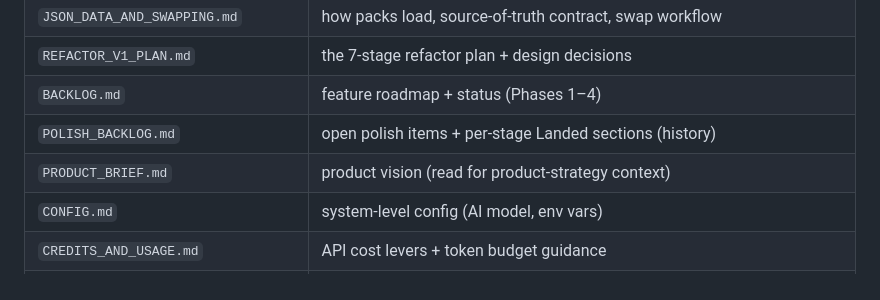
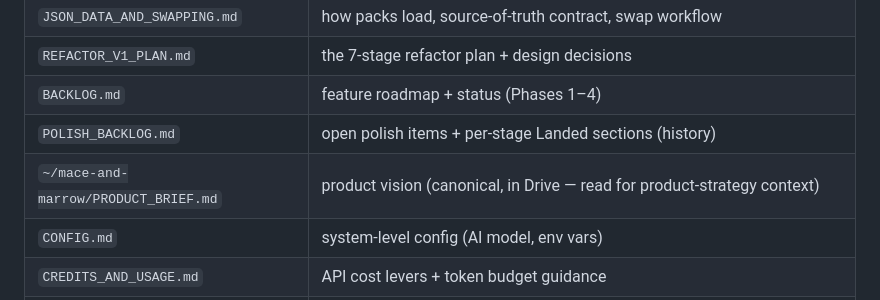
Before and after one commit to joshmace/gm-ai-dungeon-crawler, a Markdown page: DEV_STATUS.md, the part around the change. Drawn GitHub-style.

```diff
--- a/DEV_STATUS.md
+++ b/DEV_STATUS.md
@@ -150,7 +150,7 @@ Full list with reproduction details: `POLISH_BACKLOG.md`.
 | `REFACTOR_V1_PLAN.md` | the 7-stage refactor plan + design decisions |
 | `BACKLOG.md` | feature roadmap + status (Phases 1–4) |
 | `POLISH_BACKLOG.md` | open polish items + per-stage Landed sections (history) |
-| `PRODUCT_BRIEF.md` | product vision (read for product-strategy context) |
+| `~/mace-and-marrow/PRODUCT_BRIEF.md` | product vision (canonical, in Drive — read for product-strategy context) |
 | `CONFIG.md` | system-level config (AI model, env vars) |
 | `CREDITS_AND_USAGE.md` | API cost levers + token budget guidance |
 | `~/mace-and-marrow/RULES_SCHEMA_PLAN.md` | v1 schema design rationale (the *why* behind `JSON_SCHEMAS.md`); canonical schema tiebreaker — lives in Drive alongside `PRODUCT_BRIEF.md` |
```
Also changed, not shown: PRODUCT_BRIEF.md (deleted, +0 -166 lines).
